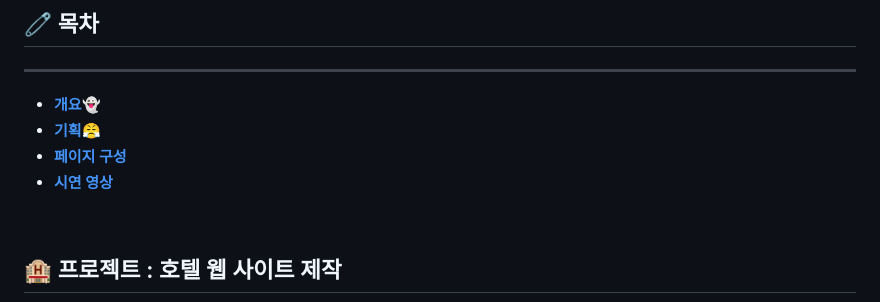
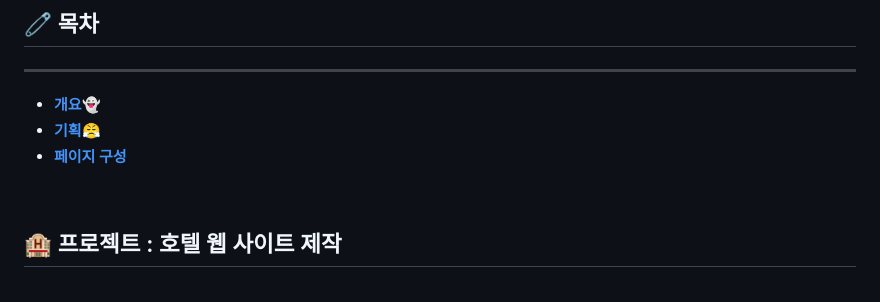
Before and after one commit to yeyiwon/Hotel_signial, a Markdown page: README.md, the part around the change printed below. Rendered like a GitHub page.

```diff
--- a/README.md
+++ b/README.md
@@ -15,7 +15,5 @@
 - [기획😤](#-기획-)
 - [페이지 구성](#-페이지-구성-)
-- [시연 영상](#-시연-영상-)
-
 </b>
 
 <br>
```
Also changed, not shown: other parts of README.md (+12 -4 lines).
